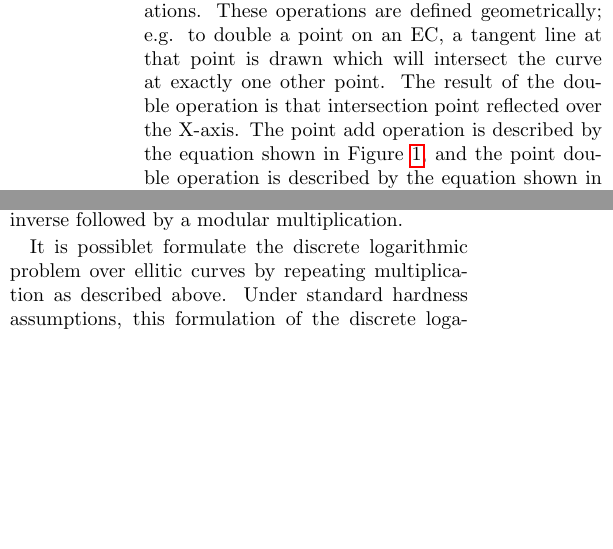
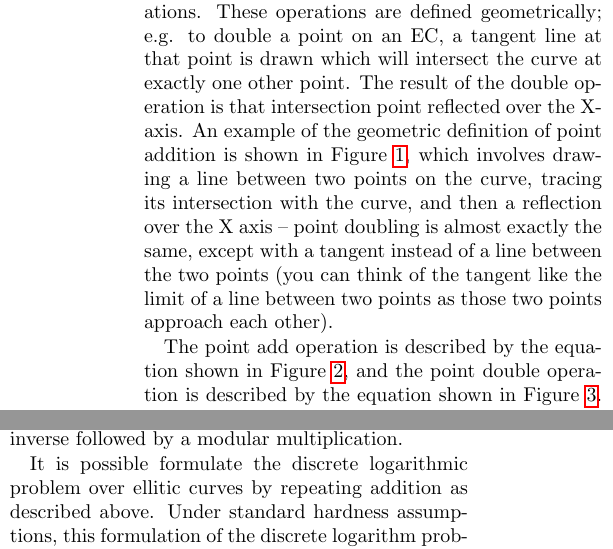
Before and after one commit to palmer-dabbelt/cs250-papers, a LaTeX document (final_report.tex): two parts of the columns of page 2 of 7, joined at a grey line, cut so that both start at the same text, the shorter picture padded with empty space. Compiled offline with pdfLaTeX.

Commit message:
I think this is final?

```diff
--- a/final_report.tex
+++ b/final_report.tex
@@ -117,3 +117,10 @@ operations. These operations are defined geometrically; e.g. to double
 a point on an EC, a tangent line at that point is drawn which will
 intersect the curve at exactly one other point. The result of the
 double operation is that intersection point reflected over the X-axis.
+An example of the geometric definition of point addition is shown in
+Figure~\ref{point-add-graph}, which involves drawing a line between
+two points on the curve, tracing its intersection with the curve, and
+then a reflection over the X axis -- point doubling is almost exactly
+the same, except with a tangent instead of a line between the two
+points (you can think of the tangent like the limit of a line between
+two points as those two points approach each other).
@@ -120,3 +135,5 @@ double operation is that intersection point reflected over the X-axis.
+\end{figure}
+
 The point add operation is described by the equation shown in
 Figure~\ref{point-add-eq}, and the point double operation is described
 by the equation shown in Figure~\ref{point-dub-eq}.  In these
@@ -151,8 +168,8 @@ multiply will take on the order of a thousand cycles\cite{kss-ecdsa}.
 A division is now a modular inverse followed by a modular
 multiplication.
 
-It is possiblet formulate the discrete logarithmic problem over
-ellitic curves by repeating multiplication as described above.  Under
+It is possible formulate the discrete logarithmic problem over
+ellitic curves by repeating addition as described above.  Under
 standard hardness assumptions, this formulation of the discrete
 logarithm problem is assymetric (actually, I think this is one of the
 standard hardness assumptions).  As far as I know it hasn't been
```
Also changed, not shown: final_report.tex (8 more changed lines).
